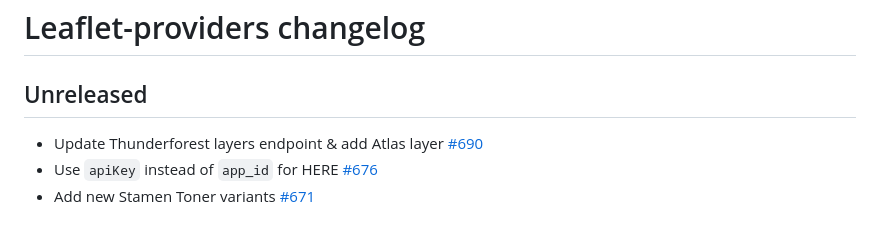
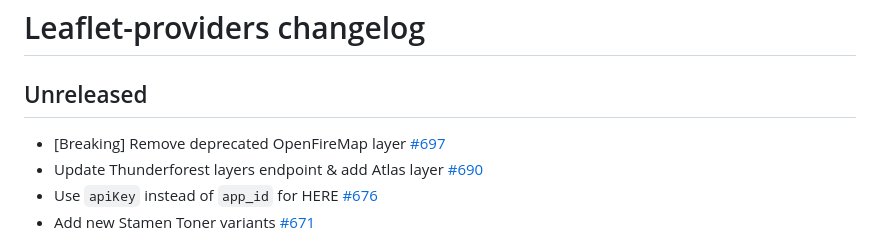
Before and after one commit to leaflet-extras/leaflet-providers, a Markdown page: CHANGELOG.md, the part around the change. GitHub-like rendering.

Commit message:
docs(changelog): #697

```diff
--- a/CHANGELOG.md
+++ b/CHANGELOG.md
@@ -2,6 +2,7 @@
 
 ## Unreleased
 
+- [Breaking] Remove deprecated OpenFireMap layer [#697](https://github.com/leaflet-extras/leaflet-providers/pull/697)
 - Update Thunderforest layers endpoint & add Atlas layer [#690](https://github.com/leaflet-extras/leaflet-providers/pull/690)
 - Use `apiKey` instead of `app_id` for HERE [#676](https://github.com/leaflet-extras/leaflet-providers/pull/676)
 - Add new Stamen Toner variants [#671](https://github.com/leaflet-extras/leaflet-providers/pull/671)
```
